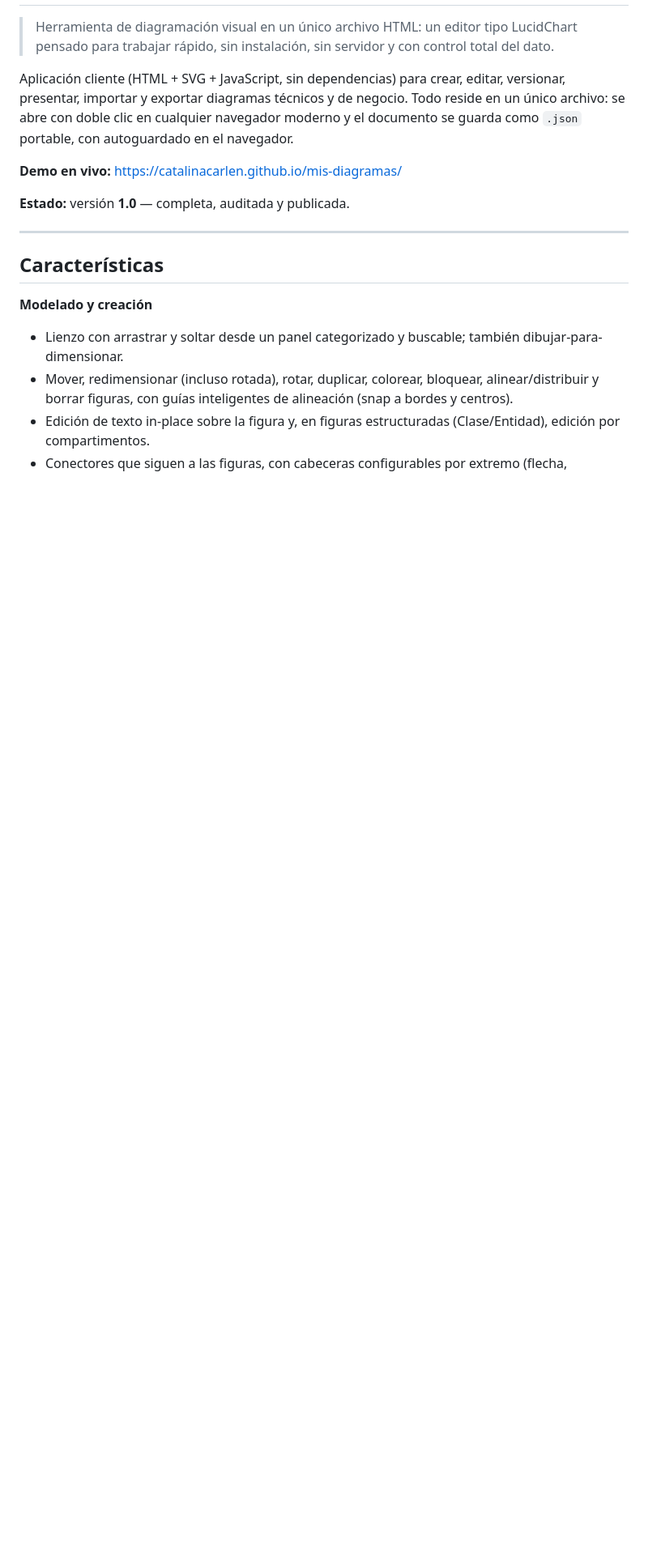
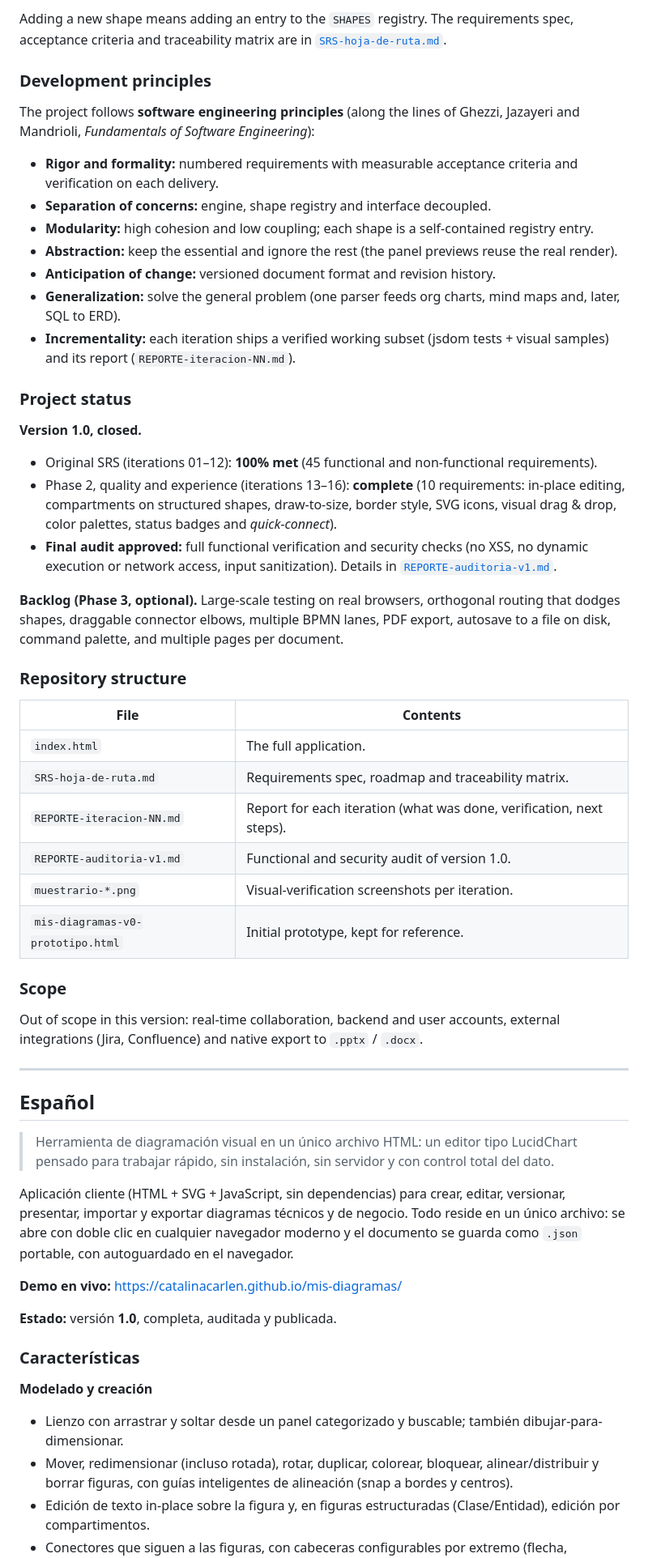
Before and after one commit to catalinacarlen/mis-diagramas, a Markdown page: README.md, the part around one of its changes. Shown at 81% size. GitHub-like rendering; blank space fills up the shorter version.

Commit message:
docs: restructure README into separate EN/ES sections, remove AI-style phrasing

```diff
--- a/README.md
+++ b/README.md
@@ -2,3 +74,45 @@
+Adding a new shape means adding an entry to the `SHAPES` registry. The requirements spec, acceptance criteria and traceability matrix are in [`SRS-hoja-de-ruta.md`](SRS-hoja-de-ruta.md).
+
+### Development principles
+
+The project follows **software engineering principles** (along the lines of Ghezzi, Jazayeri and Mandrioli, *Fundamentals of Software Engineering*):
+
+- **Rigor and formality:** numbered requirements with measurable acceptance criteria and verification on each delivery.
+- **Separation of concerns:** engine, shape registry and interface decoupled.
+- **Modularity:** high cohesion and low coupling; each shape is a self-contained registry entry.
+- **Abstraction:** keep the essential and ignore the rest (the panel previews reuse the real render).
+- **Anticipation of change:** versioned document format and revision history.
+- **Generalization:** solve the general problem (one parser feeds org charts, mind maps and, later, SQL to ERD).
+- **Incrementality:** each iteration ships a verified working subset (jsdom tests + visual samples) and its report (`REPORTE-iteracion-NN.md`).
+
+### Project status
+
+**Version 1.0, closed.**
+
+- Original SRS (iterations 01–12): **100% met** (45 functional and non-functional requirements).
+- Phase 2, quality and experience (iterations 13–16): **complete** (10 requirements: in-place editing, compartments on structured shapes, draw-to-size, border style, SVG icons, visual drag & drop, color palettes, status badges and *quick-connect*).
+- **Final audit approved:** full functional verification and security checks (no XSS, no dynamic execution or network access, input sanitization). Details in [`REPORTE-auditoria-v1.md`](REPORTE-auditoria-v1.md).
+
+**Backlog (Phase 3, optional).** Large-scale testing on real browsers, orthogonal routing that dodges shapes, draggable connector elbows, multiple BPMN lanes, PDF export, autosave to a file on disk, command palette, and multiple pages per document.
+
+### Repository structure
+
+| File | Contents |
+|---|---|
+| `index.html` | The full application. |
+| `SRS-hoja-de-ruta.md` | Requirements spec, roadmap and traceability matrix. |
+| `REPORTE-iteracion-NN.md` | Report for each iteration (what was done, verification, next steps). |
+| `REPORTE-auditoria-v1.md` | Functional and security audit of version 1.0. |
+| `muestrario-*.png` | Visual-verification screenshots per iteration. |
+| `mis-diagramas-v0-prototipo.html` | Initial prototype, kept for reference. |
+
+### Scope
+
+Out of scope in this version: real-time collaboration, backend and user accounts, external integrations (Jira, Confluence) and native export to `.pptx` / `.docx`.
+
+---
+
+## Español
 
 > Herramienta de diagramación visual en un único archivo HTML: un editor tipo LucidChart pensado para trabajar rápido, sin instalación, sin servidor y con control total del dato.
 
@@ -6,11 +120,9 @@ Aplicación cliente (HTML + SVG + JavaScript, sin dependencias) para crear, edit
 
 **Demo en vivo:** https://catalinacarlen.github.io/mis-diagramas/
 
-**Estado:** versión **1.0** — completa, auditada y publicada.
+**Estado:** versión **1.0**, completa, auditada y publicada.
 
----
-
-## Características
+### Características
 
 **Modelado y creación**
 
```
Also changed, not shown: other parts of README.md (+81 -21 lines).
